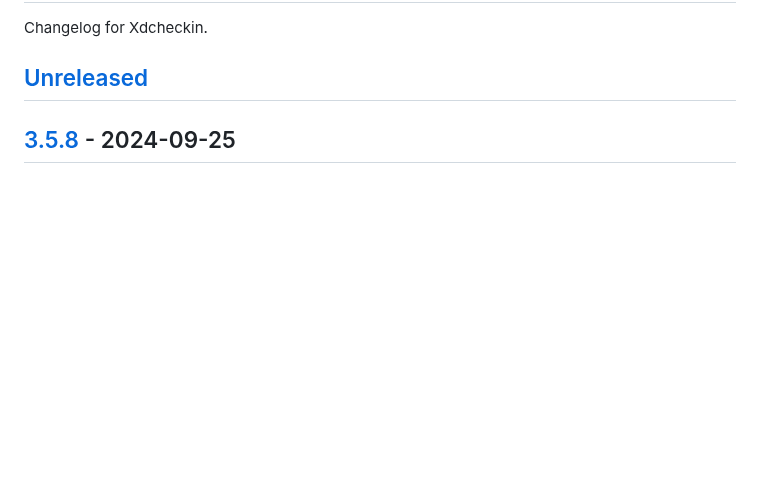
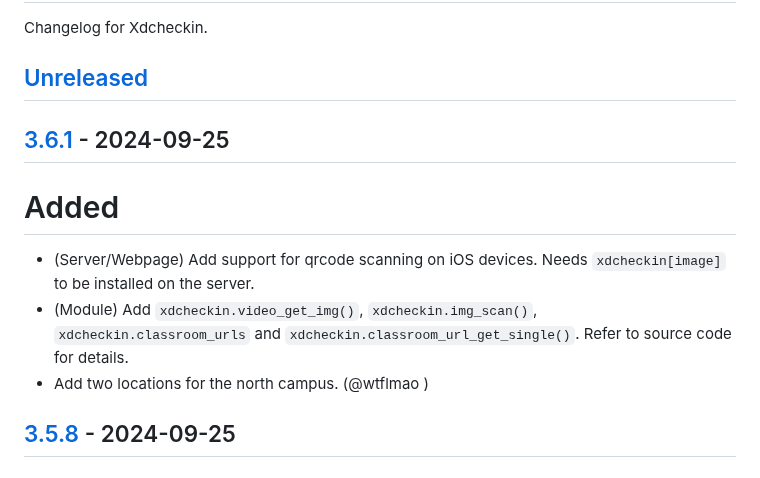
Before and after one commit to Pairman/Xdcheckin, a Markdown page: CHANGELOG.md, the part around one of its changes. GitHub-like rendering; blank space fills up the shorter version.

```diff
--- a/CHANGELOG.md
+++ b/CHANGELOG.md
@@ -3,6 +3,14 @@
 Changelog for Xdcheckin.
 
 ## [Unreleased]
+
+## [3.6.1] - 2024-09-25
+
+# Added
+
+- (Server/Webpage) Add support for qrcode scanning on iOS devices. Needs ``xdcheckin[image]`` to be installed on the server.
+- (Module) Add ``xdcheckin.video_get_img()``, ``xdcheckin.img_scan()``, ``xdcheckin.classroom_urls`` and ``xdcheckin.classroom_url_get_single()``. Refer to source code for details.
+- Add two locations for the north campus. (@wtflmao )
 
 ## [3.5.8] - 2024-09-25
 
```
Also changed, not shown: other parts of CHANGELOG.md (+2 -1 lines).
